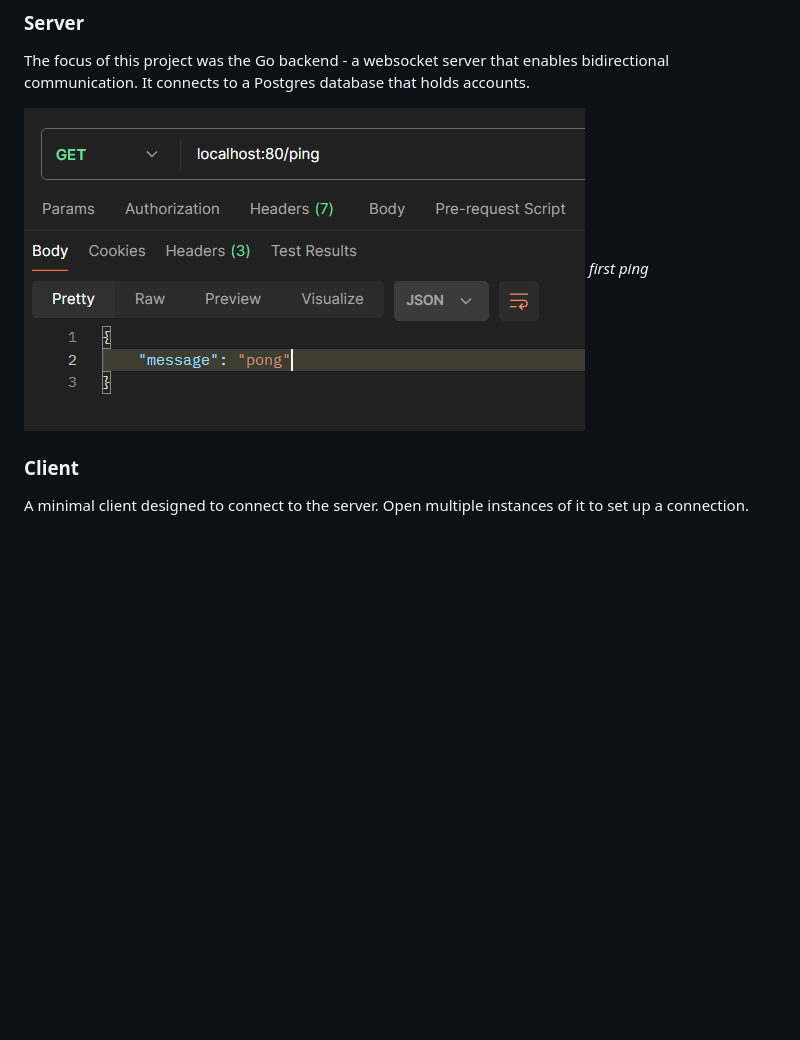
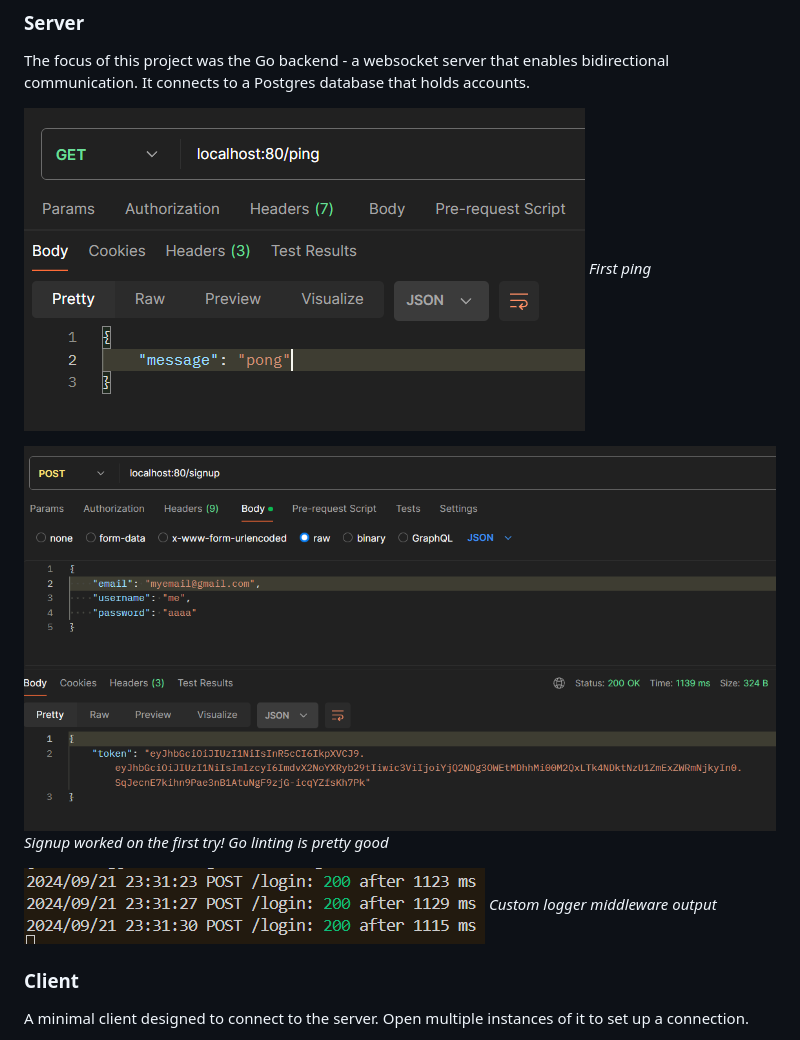
Before and after one commit to mirunaish/gochat, a Markdown page: README.md, the part around the change. Rendered like a GitHub page; pictures changed too: media/logger_output.png (added), media/signup.png (added); blank space fills up the shorter version.

```diff
--- a/README.md
+++ b/README.md
@@ -20,8 +20,14 @@ The focus of this project was the Go backend - a websocket server that enables
 bidirectional communication. It connects to a Postgres database that holds
 accounts.
 
-![generics](media/first_ping.png)
-*first ping*
+![ping](media/first_ping.png)
+*First ping*
+
+![signup](media/signup.png)
+*Signup worked on the first try! Go linting is pretty good*
+
+![console output](media/logger_output.png)
+*Custom logger middleware output*
 
 ### Client
 
```
Also changed, not shown: 3 other files.
